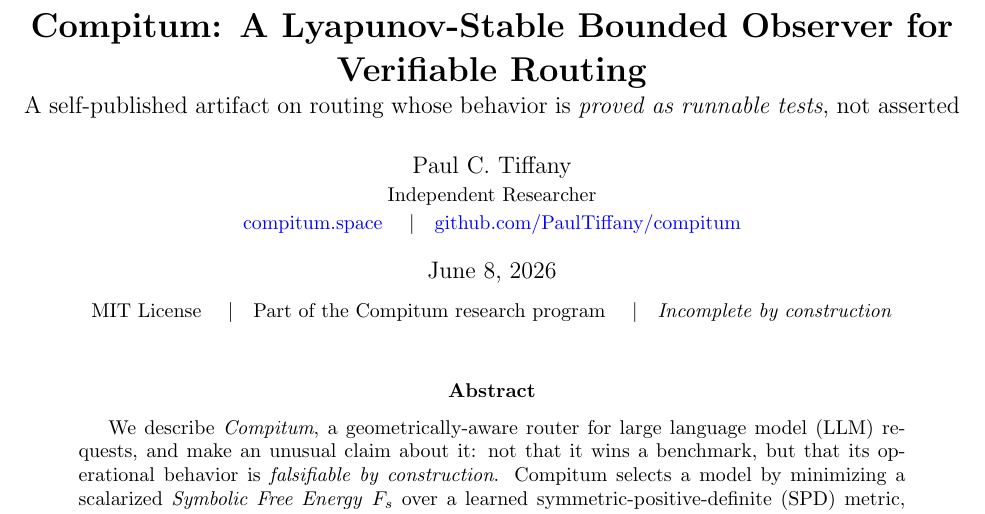
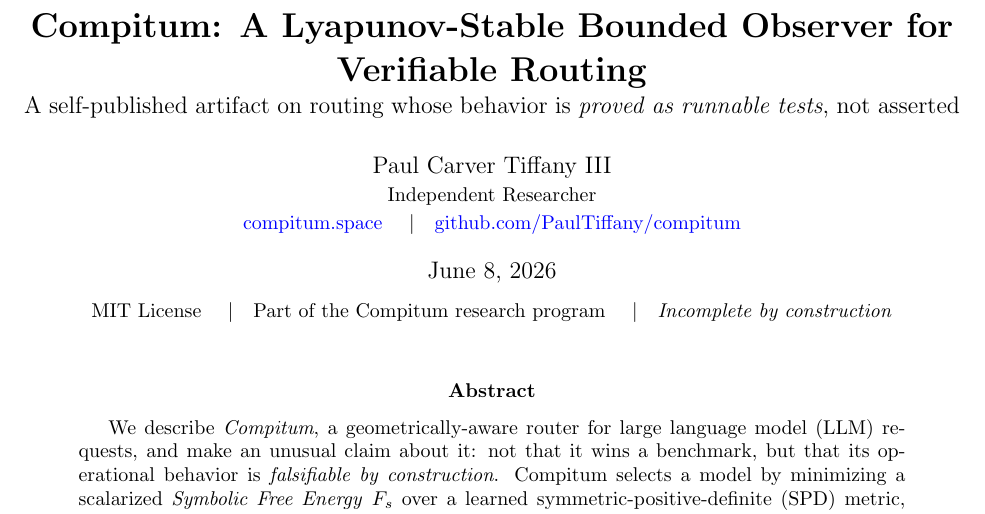
Before and after one commit to PaulTiffany/compitum-paper, a LaTeX paper (main.tex): part of page 1 of 7, cut so that both start at the same text. Compiled offline with pdfLaTeX.

Commit message:
Use full author name

```diff
--- a/main.tex
+++ b/main.tex
@@ -16,7 +16,7 @@
 \usepackage[colorlinks=true,linkcolor=black,citecolor=black,urlcolor=blue,pdfborder={0 0 0}]{hyperref}
 \hypersetup{
   pdftitle={Compitum: A Lyapunov-Stable Bounded Observer for Verifiable Routing},
-  pdfauthor={Paul C. Tiffany},
+  pdfauthor={Paul Carver Tiffany III},
   pdfsubject={Verifiable LLM routing with SPD metric learning, feasibility-first constraints, and Lyapunov-style bounded updates},
   pdfkeywords={LLM routing, Lyapunov stability, SPD metric learning, bounded observer, falsifiable evaluation, Compitum}
 }
@@ -46,7 +46,7 @@
 \title{\textbf{Compitum: A Lyapunov-Stable Bounded Observer for Verifiable Routing}\\[2pt]
 \large A self-published artifact on routing whose behavior is \emph{proved as runnable tests}, not asserted}
 
-\author{Paul C.\ Tiffany\\
+\author{Paul Carver Tiffany III\\
 \small Independent Researcher\\
 \small \href{https://compitum.space}{compitum.space} \quad\textbar\quad \href{https://github.com/PaulTiffany/compitum}{github.com/PaulTiffany/compitum}}
 
```
Also changed, not shown: README-FOR-LLMS.md, README.md, main.pdf, main.tex (2 more changed lines), 2 other files.
